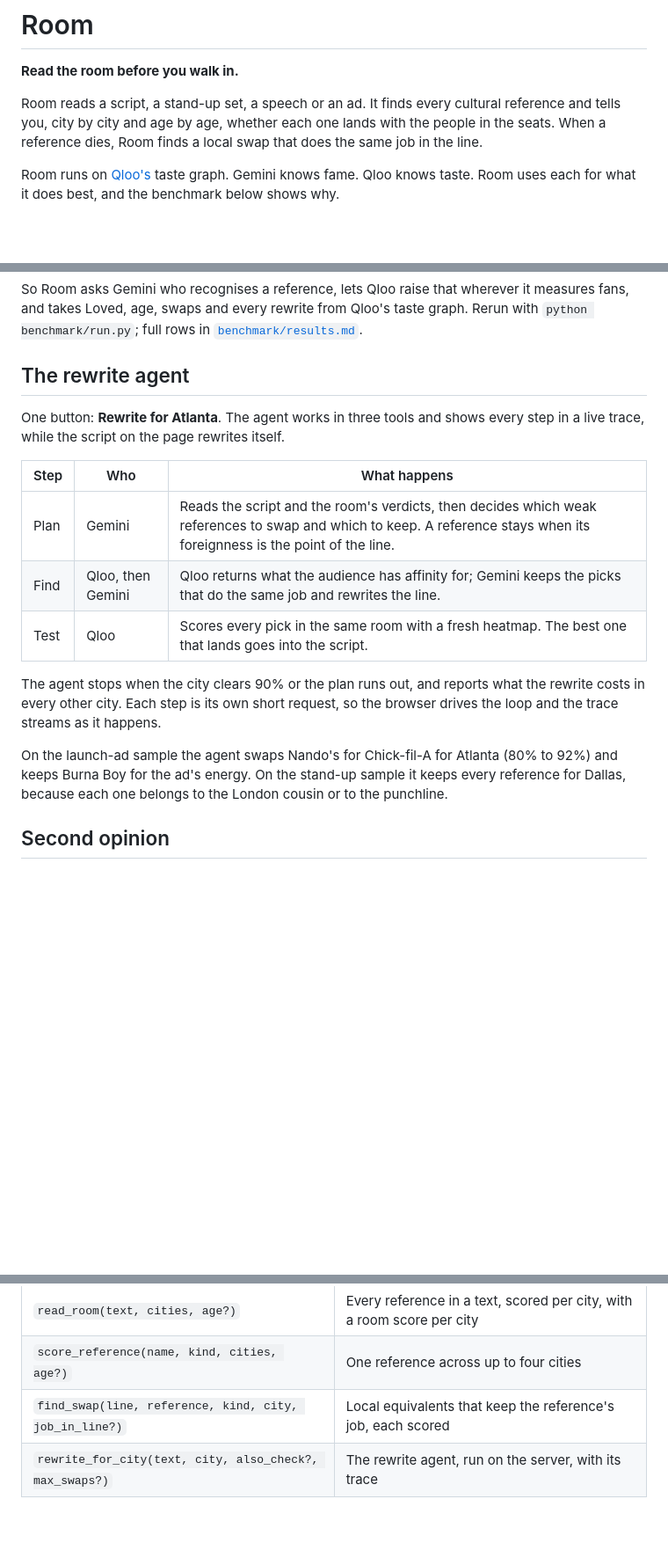
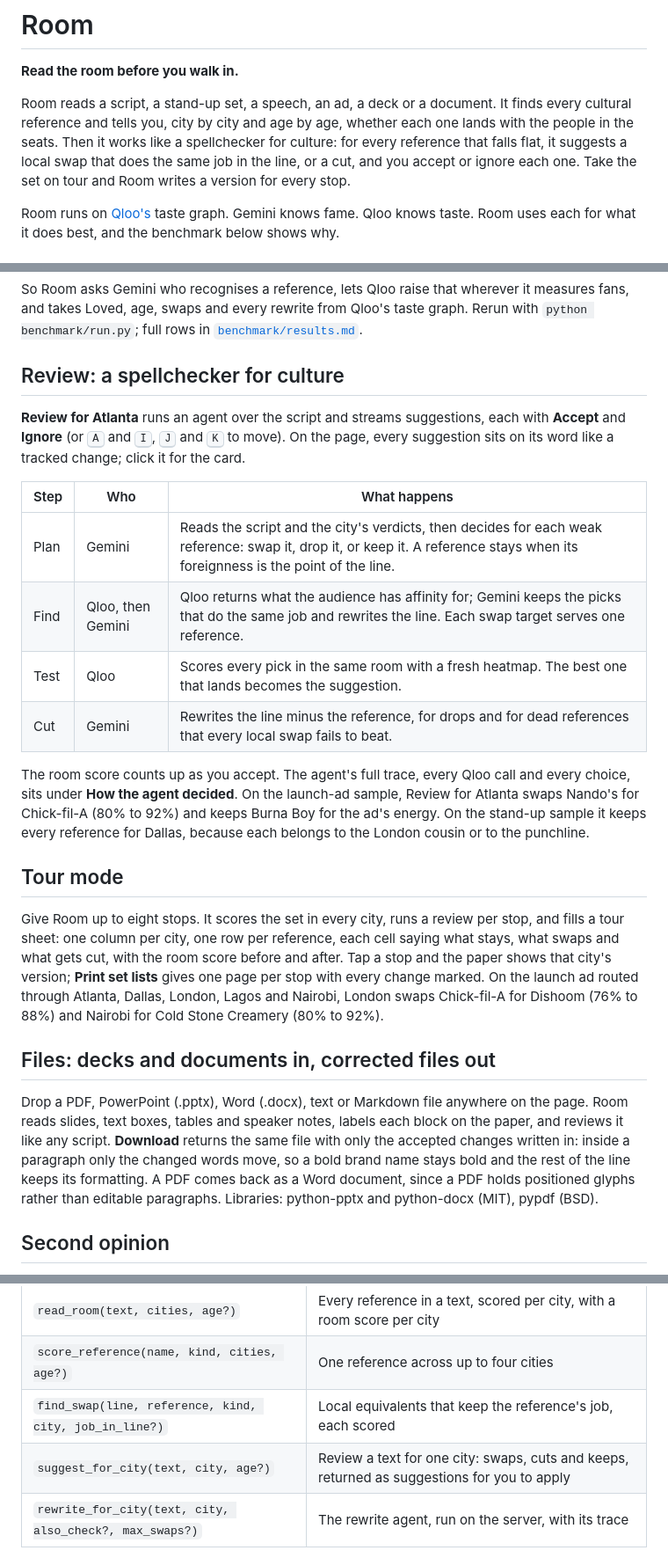
Before and after one commit to rapha18th/room, a Markdown page: README.md, 3 parts joined by grey strips. Shown at 88% size. GitHub-like rendering; blank space fills up the shorter version.

Commit message:
README: review, tour mode, files, suggest_for_city

```diff
--- a/README.md
+++ b/README.md
@@ -2,7 +2,7 @@
 
 **Read the room before you walk in.**
 
-Room reads a script, a stand-up set, a speech or an ad. It finds every cultural reference and tells you, city by city and age by age, whether each one lands with the people in the seats. When a reference dies, Room finds a local swap that does the same job in the line.
+Room reads a script, a stand-up set, a speech, an ad, a deck or a document. It finds every cultural reference and tells you, city by city and age by age, whether each one lands with the people in the seats. Then it works like a spellchecker for culture: for every reference that falls flat, it suggests a local swap that does the same job in the line, or a cut, and you accept or ignore each one. Take the set on tour and Room writes a version for every stop.
 
 Room runs on [Qloo's](https://www.qloo.com) taste graph. Gemini knows fame. Qloo knows taste. Room uses each for what it does best, and the benchmark below shows why.
 
@@ -31,19 +31,26 @@ Gemini is strong on fame: it read the internet. Qloo's heatmaps measure where fa
 
 So Room asks Gemini who recognises a reference, lets Qloo raise that wherever it measures fans, and takes Loved, age, swaps and every rewrite from Qloo's taste graph. Rerun with `python benchmark/run.py`; full rows in [`benchmark/results.md`](benchmark/results.md).
 
-## The rewrite agent
+## Review: a spellchecker for culture
 
-One button: **Rewrite for Atlanta**. The agent works in three tools and shows every step in a live trace, while the script on the page rewrites itself.
+**Review for Atlanta** runs an agent over the script and streams suggestions, each with **Accept** and **Ignore** (or <kbd>A</kbd> and <kbd>I</kbd>, <kbd>J</kbd> and <kbd>K</kbd> to move). On the page, every suggestion sits on its word like a tracked change; click it for the card.
 
 | Step | Who | What happens |
 |---|---|---|
-| Plan | Gemini | Reads the script and the room's verdicts, then decides which weak references to swap and which to keep. A reference stays when its foreignness is the point of the line. |
-| Find | Qloo, then Gemini | Qloo returns what the audience has affinity for; Gemini keeps the picks that do the same job and rewrites the line. |
-| Test | Qloo | Scores every pick in the same room with a fresh heatmap. The best one that lands goes into the script. |
+| Plan | Gemini | Reads the script and the city's verdicts, then decides for each weak reference: swap it, drop it, or keep it. A reference stays when its foreignness is the point of the line. |
+| Find | Qloo, then Gemini | Qloo returns what the audience has affinity for; Gemini keeps the picks that do the same job and rewrites the line. Each swap target serves one reference. |
+| Test | Qloo | Scores every pick in the same room with a fresh heatmap. The best one that lands becomes the suggestion. |
+| Cut | Gemini | Rewrites the line minus the reference, for drops and for dead references that every local swap fails to beat. |
 
-The agent stops when the city clears 90% or the plan runs out, and reports what the rewrite costs in every other city. Each step is its own short request, so the browser drives the loop and the trace streams as it happens.
+The room score counts up as you accept. The agent's full trace, every Qloo call and every choice, sits under **How the agent decided**. On the launch-ad sample, Review for Atlanta swaps Nando's for Chick-fil-A (80% to 92%) and keeps Burna Boy for the ad's energy. On the stand-up sample it keeps every reference for Dallas, because each belongs to the London cousin or to the punchline.
 
-On the launch-ad sample the agent swaps Nando's for Chick-fil-A for Atlanta (80% to 92%) and keeps Burna Boy for the ad's energy. On the stand-up sample it keeps every reference for Dallas, because each one belongs to the London cousin or to the punchline.
+## Tour mode
+
+Give Room up to eight stops. It scores the set in every city, runs a review per stop, and fills a tour sheet: one column per city, one row per reference, each cell saying what stays, what swaps and what gets cut, with the room score before and after. Tap a stop and the paper shows that city's version; **Print set lists** gives one page per stop with every change marked. On the launch ad routed through Atlanta, Dallas, London, Lagos and Nairobi, London swaps Chick-fil-A for Dishoom (76% to 88%) and Nairobi for Cold Stone Creamery (80% to 92%).
+
+## Files: decks and documents in, corrected files out
+
+Drop a PDF, PowerPoint (.pptx), Word (.docx), text or Markdown file anywhere on the page. Room reads slides, text boxes, tables and speaker notes, labels each block on the paper, and reviews it like any script. **Download** returns the same file with only the accepted changes written in: inside a paragraph only the changed words move, so a bold brand name stays bold and the rest of the line keeps its formatting. A PDF comes back as a Word document, since a PDF holds positioned glyphs rather than editable paragraphs. Libraries: python-pptx and python-docx (MIT), pypdf (BSD).
 
 ## Second opinion
 
@@ -62,6 +69,7 @@ claude mcp add --transport http room https://sozoroom.web.app/mcp
 | `read_room(text, cities, age?)` | Every reference in a text, scored per city, with a room score per city |
 | `score_reference(name, kind, cities, age?)` | One reference across up to four cities |
 | `find_swap(line, reference, kind, city, job_in_line?)` | Local equivalents that keep the reference's job, each scored |
+| `suggest_for_city(text, city, age?)` | Review a text for one city: swaps, cuts and keeps, returned as suggestions for you to apply |
 | `rewrite_for_city(text, city, also_check?, max_swaps?)` | The rewrite agent, run on the server, with its trace |
 
 ## Qloo endpoints
```
